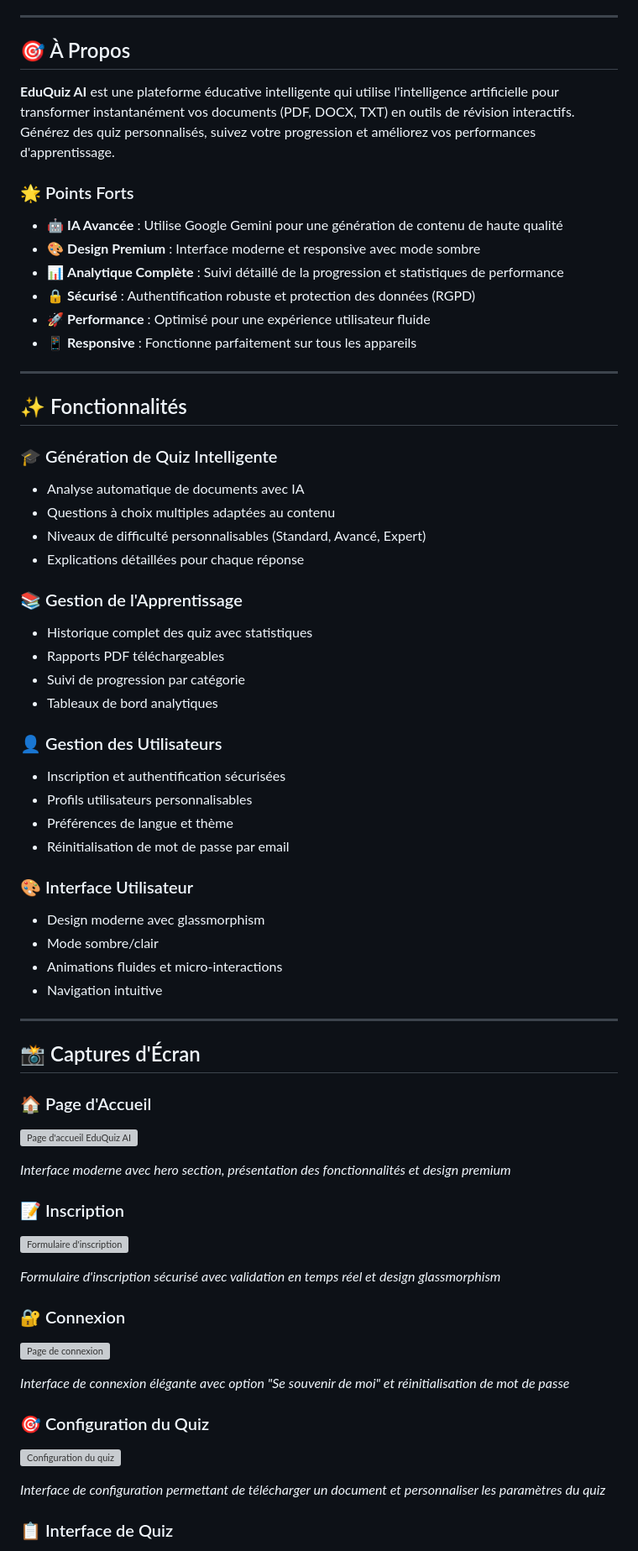
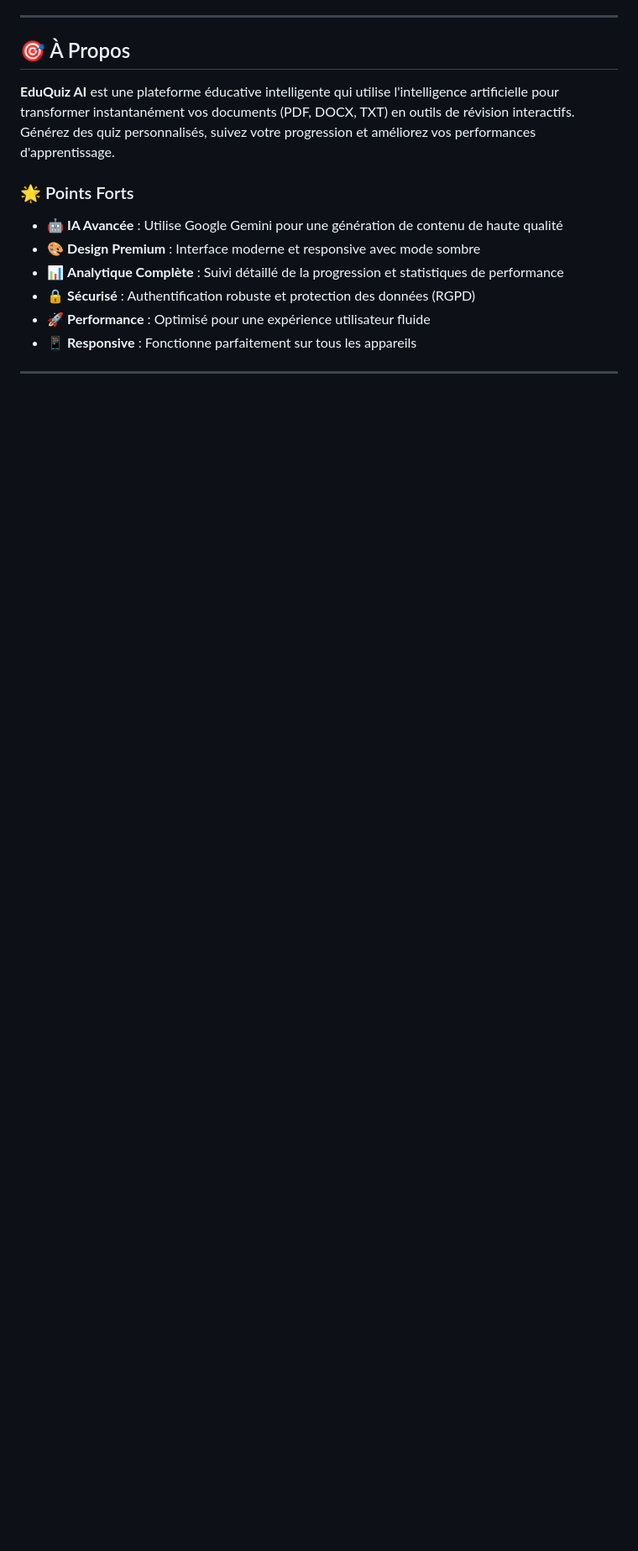
Before and after one commit to python-groupe-6/Groupe-6, a Markdown page: README.md, the part around one of its changes. Shown at 84% size. GitHub-like rendering; blank space fills up the shorter version; grey boxes are pictures that could not be loaded.

Commit message:
Docs: Suppression des sections d'images du README

```diff
--- a/README.md
+++ b/README.md
@@ -49,59 +49,3 @@
 
 ---
 
-## ✨ Fonctionnalités
-
-### 🎓 Génération de Quiz Intelligente
-- Analyse automatique de documents avec IA
-- Questions à choix multiples adaptées au contenu
-- Niveaux de difficulté personnalisables (Standard, Avancé, Expert)
-- Explications détaillées pour chaque réponse
-
-### 📚 Gestion de l'Apprentissage
-- Historique complet des quiz avec statistiques
-- Rapports PDF téléchargeables
-- Suivi de progression par catégorie
-- Tableaux de bord analytiques
-
-### 👤 Gestion des Utilisateurs
-- Inscription et authentification sécurisées
-- Profils utilisateurs personnalisables
-- Préférences de langue et thème
-- Réinitialisation de mot de passe par email
-
-### 🎨 Interface Utilisateur
-- Design moderne avec glassmorphism
-- Mode sombre/clair
-- Animations fluides et micro-interactions
-- Navigation intuitive
-
----
-
-## 📸 Captures d'Écran
-
-### 🏠 Page d'Accueil
-
-![Page d'accueil EduQuiz AI](./docs/screenshots/homepage.png)
-
-*Interface moderne avec hero section, présentation des fonctionnalités et design premium*
-
-### 📝 Inscription
-
-![Formulaire d'inscription](./docs/screenshots/register.png)
-
-*Formulaire d'inscription sécurisé avec validation en temps réel et design glassmorphism*
-
-### 🔐 Connexion
-
-![Page de connexion](./docs/screenshots/login.png)
-
-*Interface de connexion élégante avec option "Se souvenir de moi" et réinitialisation de mot de passe*
-
-### 🎯 Configuration du Quiz
-
-![Configuration du quiz](./docs/screenshots/quiz_setup.png)
-
-*Interface de configuration permettant de télécharger un document et personnaliser les paramètres du quiz*
-
-### 📋 Interface de Quiz
-
```
Also changed, not shown: other parts of README.md (+1 -127 lines).
